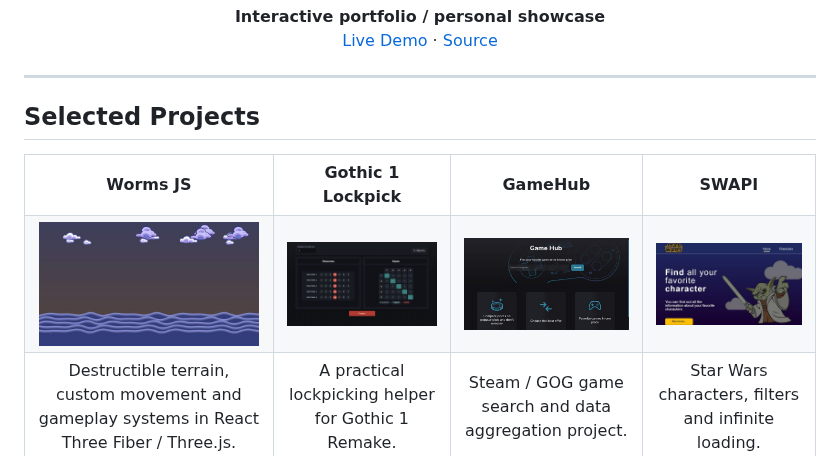
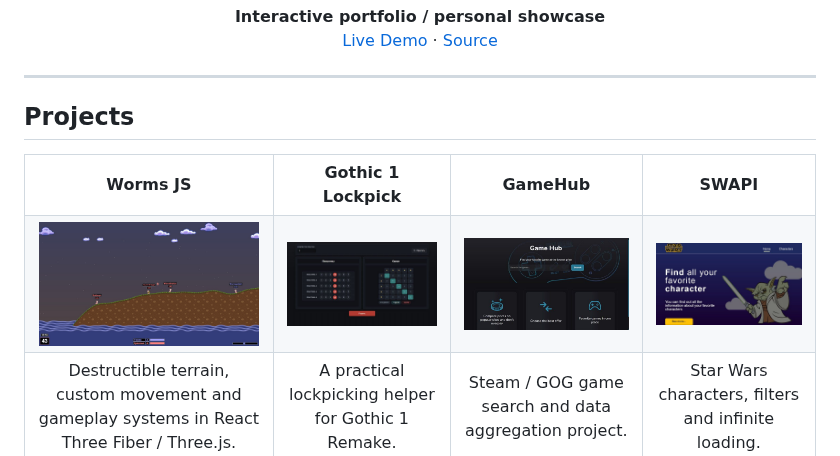
Before and after one commit to Ragna13377/Ragna13377, a Markdown page: README.md, the part around the change. GitHub-like rendering; pictures changed too: images/projects/worms-js.jpg.

Commit message:
Refresh Worms JS gameplay preview and simplify Projects heading

```diff
--- a/README.md
+++ b/README.md
@@ -18,7 +18,7 @@
 
 ---
 
-## Selected Projects
+## Projects
 
 <table>
   <tr>
```
